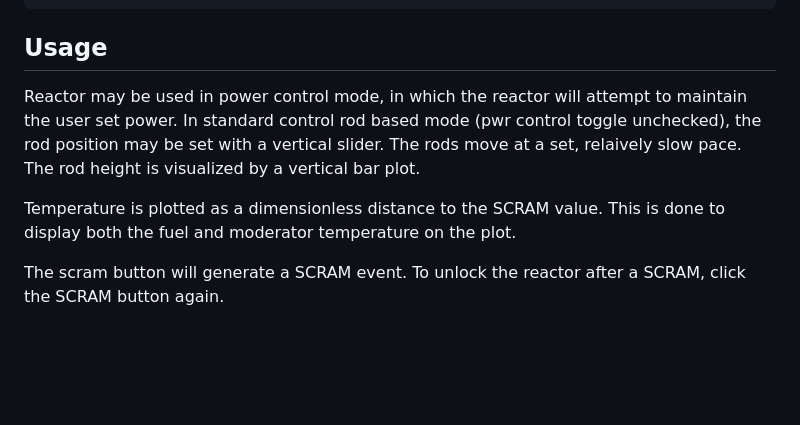
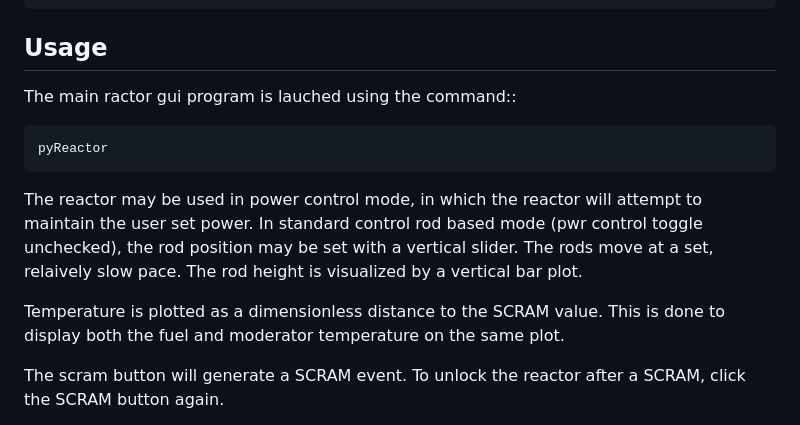
Before and after one commit to wgurecky/pyReactor, a Markdown page: README.md, the part around one of its changes. Drawn GitHub-style; blank space fills up the shorter version.

```diff
--- a/README.md
+++ b/README.md
@@ -31,12 +35,16 @@ Requires
 Usage
 -----
 
-Reactor may be used in power control mode, in which the reactor will attempt to maintain the user set power.
+The main ractor gui program is lauched using the command::
+
+    pyReactor
+
+The reactor may be used in power control mode, in which the reactor will attempt to maintain the user set power.
 In standard control rod based mode (pwr control toggle unchecked), the rod position may be set with a vertical slider.
 The rods move at a set, relaively slow pace.  The rod height is visualized by a vertical bar plot.
 
 Temperature is plotted as a dimensionless distance to the SCRAM value.  This is done to display both the fuel and moderator
-temperature on the plot.
+temperature on the same plot.
 
 The scram button will generate a SCRAM event.  To unlock the reactor after a SCRAM, click the SCRAM button again.
 
```
Also changed, not shown: other parts of README.md (+8 -4 lines), lego_photo_sm.png (added), 4 other files.
